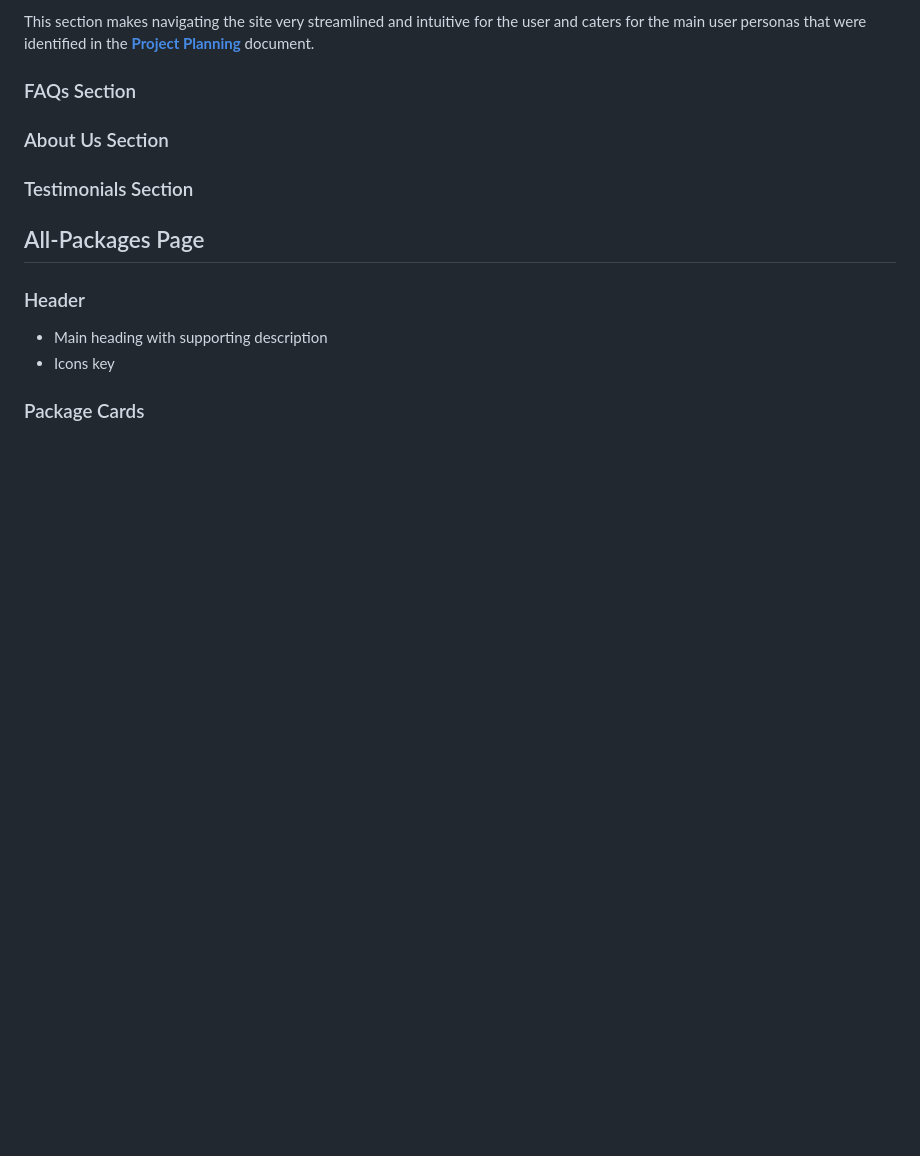
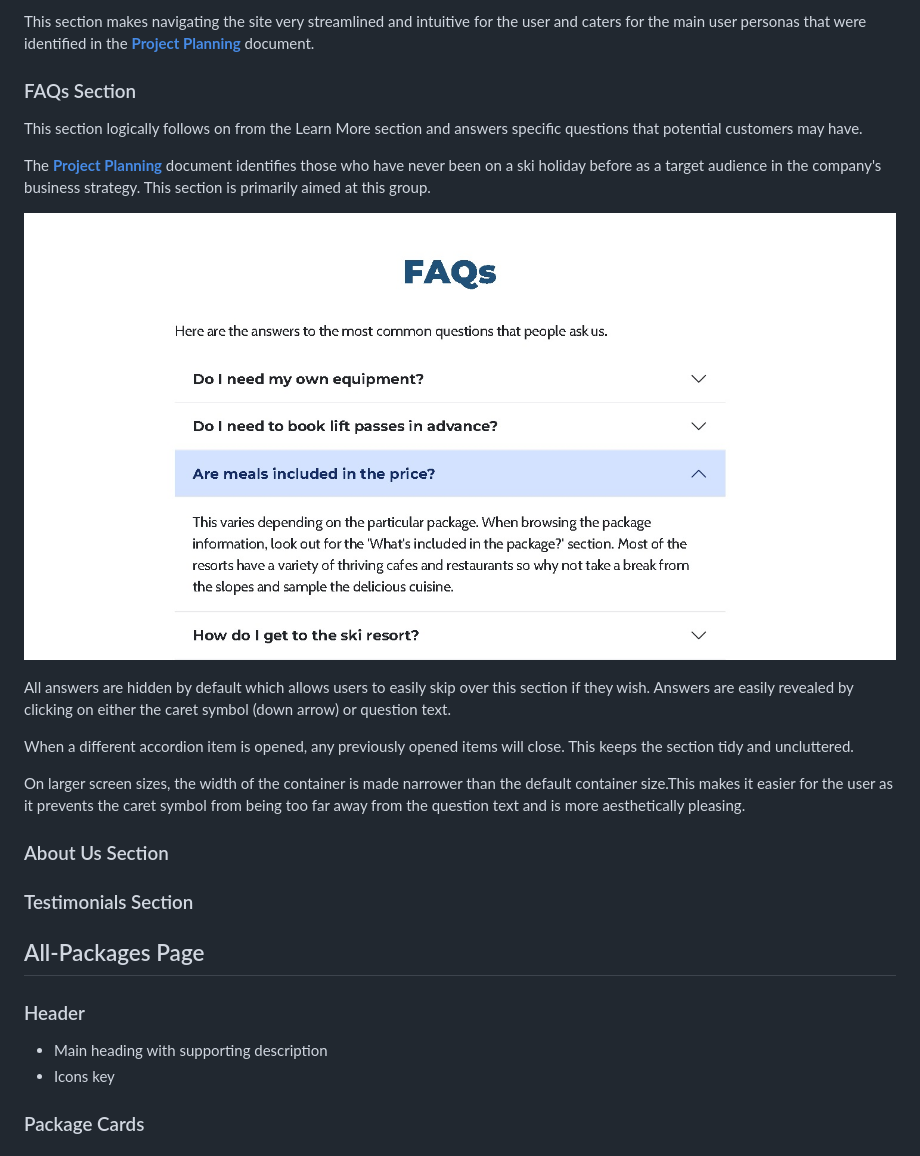
Before and after one commit to lowrycode/ski-arise-project, a Markdown page: README.md, the part around the change printed below. GitHub-like rendering; pictures changed too: assets/images/readme/faq-section.jpg (added); blank space fills up the shorter version.

Commit message:
Add info about alternating background colours to Common Features section, and FAQ section to discussion of homepage.

```diff
--- a/README.md
+++ b/README.md
@@ -179,7 +186,18 @@ This section makes navigating the site very streamlined and intuitive for the us
 
 ### FAQs Section
 
+This section logically follows on from the Learn More section and answers specific questions that potential customers may have.
 
+The [**Project Planning**](project_planning.md) document identifies those who have never been on a ski holiday before as a target audience in the company's business strategy. This section is primarily aimed at this group.
+
+![FAQ section with a narrow centralised container on larger screen sizes](assets/images/readme/faq-section.jpg)
+
+
+All answers are hidden by default which allows users to easily skip over this section if they wish. Answers are easily revealed by clicking on either the caret symbol (down arrow) or question text.
+
+When a different accordion item is opened, any previously opened items will close. This keeps the section tidy and uncluttered.
+
+On larger screen sizes, the width of the container is made narrower than the default container size.This makes it easier for the user as it prevents the caret symbol from being too far away from the question text and is more aesthetically pleasing.
 
 ### About Us Section
 
```
Also changed, not shown: other parts of README.md (+7 -0 lines), assets/images/readme/alternating-backgrounds.jpg (added).
